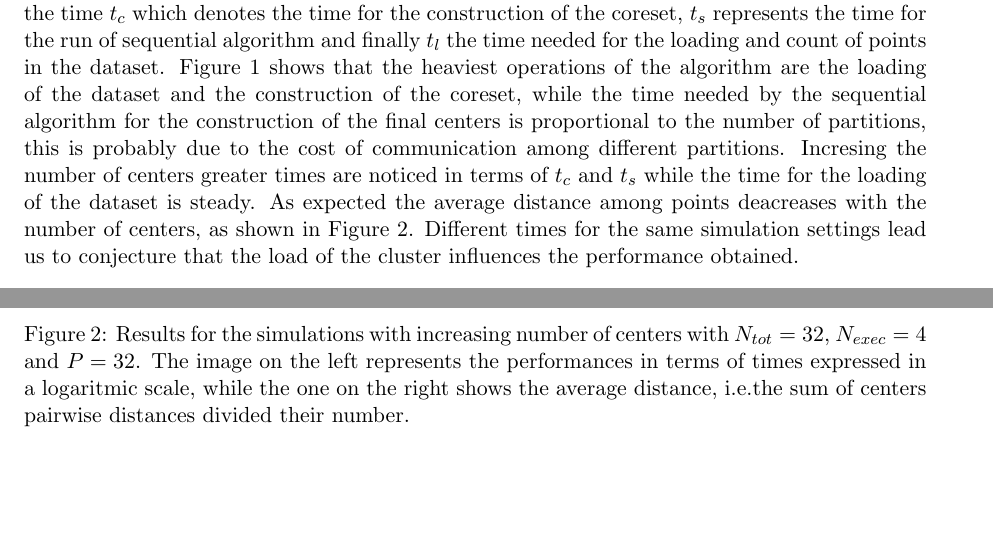
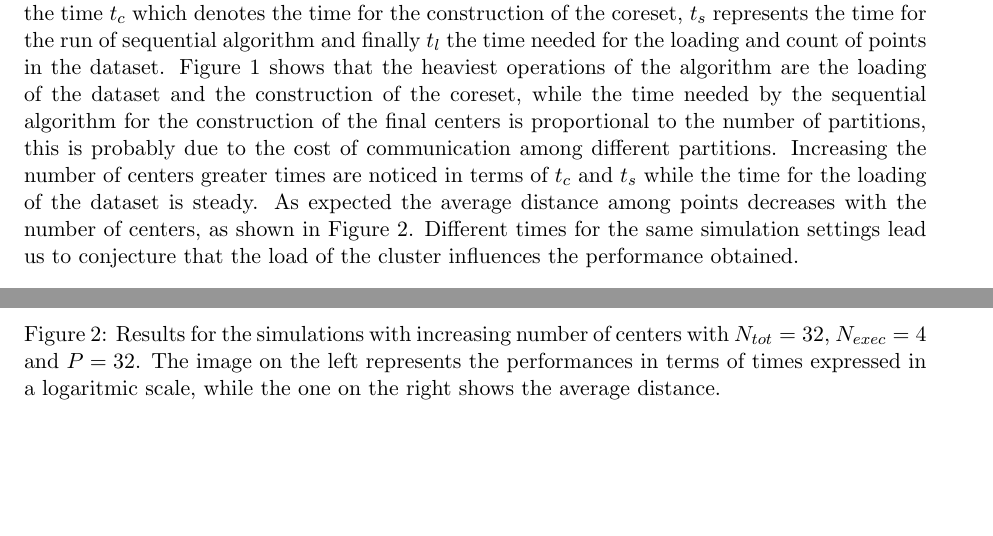
Before and after one commit to linparkkin/big-data-project, a LaTeX problem sheet (HW4/Report/main.tex): two parts of pages 1 and 2 of 2, joined at a grey line, cut so that both start at the same text. Compiled offline with pdfLaTeX.

Commit message:
FINAL FINAL FINAL

```diff
--- a/HW4/Report/main.tex
+++ b/HW4/Report/main.tex
@@ -22,7 +22,7 @@ Due Date: 31/05/2018 \hfill Davide Talon
 In the present report the times needed for the construction of the coreset, the running time of the sequential algorithm and the load time of different datasets are analyzed.
 Let $N_{exec}$ be the number of cores per executor for a total number of $N_{tot}$  cores used. The measurements evaluate the time $t_c$ which denotes the time for the construction of the coreset, $t_s$ represents the time for the run of sequential algorithm and finally $t_l$ the time needed for the loading and count of points in the dataset.
 Figure \ref{image:a} shows that the heaviest operations of the algorithm are the loading of the dataset and the construction of the coreset,  while the time needed by the sequential algorithm for the construction of the final centers is proportional to the number of partitions, this is probably due to the cost of communication among different partitions.
-Incresing the number of centers greater times are noticed  in terms of $t_c$ and $t_s$ while the time for the loading of the dataset is steady. As expected the average distance among points deacreases with the number of centers, as shown in Figure \ref{image:b}.
+Increasing the number of centers greater times are noticed  in terms of $t_c$ and $t_s$ while the time for the loading of the dataset is steady. As expected the average distance among points decreases with the number of centers, as shown in Figure \ref{image:b}.
 Different times for the same simulation settings lead us to conjecture that the load of the cluster influences the performance obtained.
 
 
@@ -120,7 +120,7 @@ Different times for the same simulation settings lead us to conjecture that the
 
   \centering
       \includegraphics[scale=0.35]{result.jpg}
-  \caption{Results for the simulations with increasing number of centers with $N_{tot} = 32$, $N_{exec} = 4$ and $P=32$. The image on the left represents the performances in terms of times expressed in a logaritmic scale, while the one on the right shows the average distance, i.e.the sum of centers pairwise distances divided their number.}\label{image:b}
+  \caption{Results for the simulations with increasing number of centers with $N_{tot} = 32$, $N_{exec} = 4$ and $P=32$. The image on the left represents the performances in terms of times expressed in a logaritmic scale, while the one on the right shows the average distance.}\label{image:b}
 \end{figure}
 
 
```
Also changed, not shown: HW4/Report/main.pdf, 3 other files.
